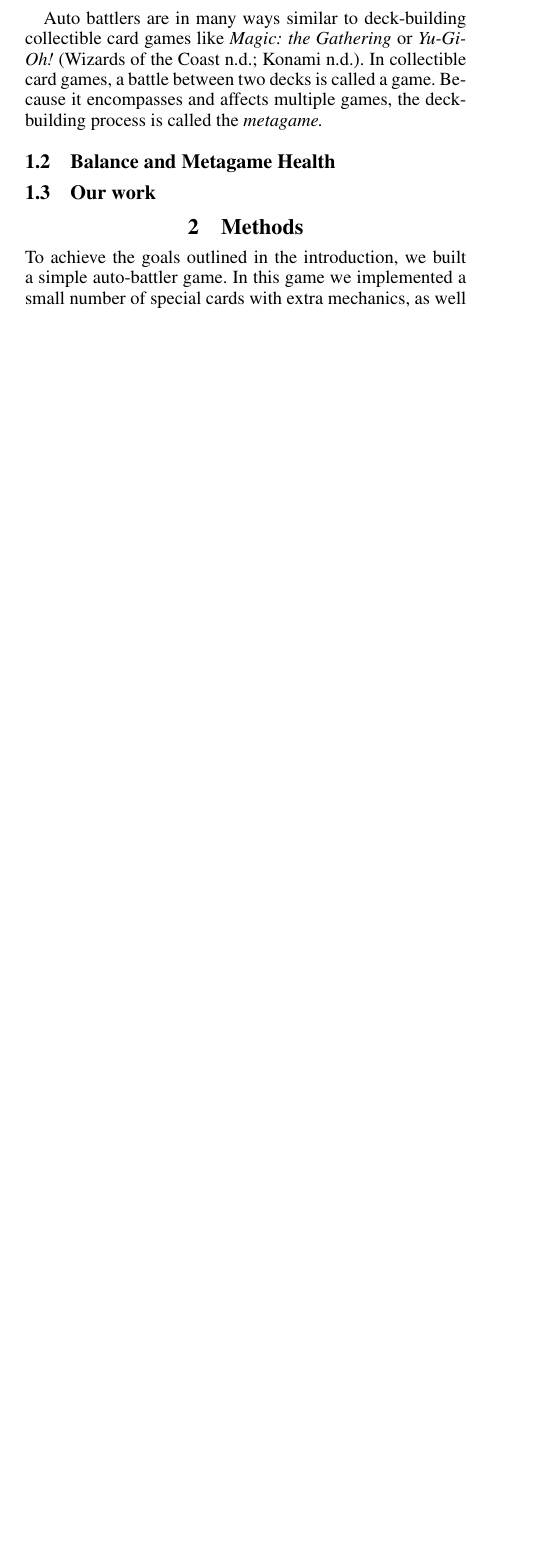
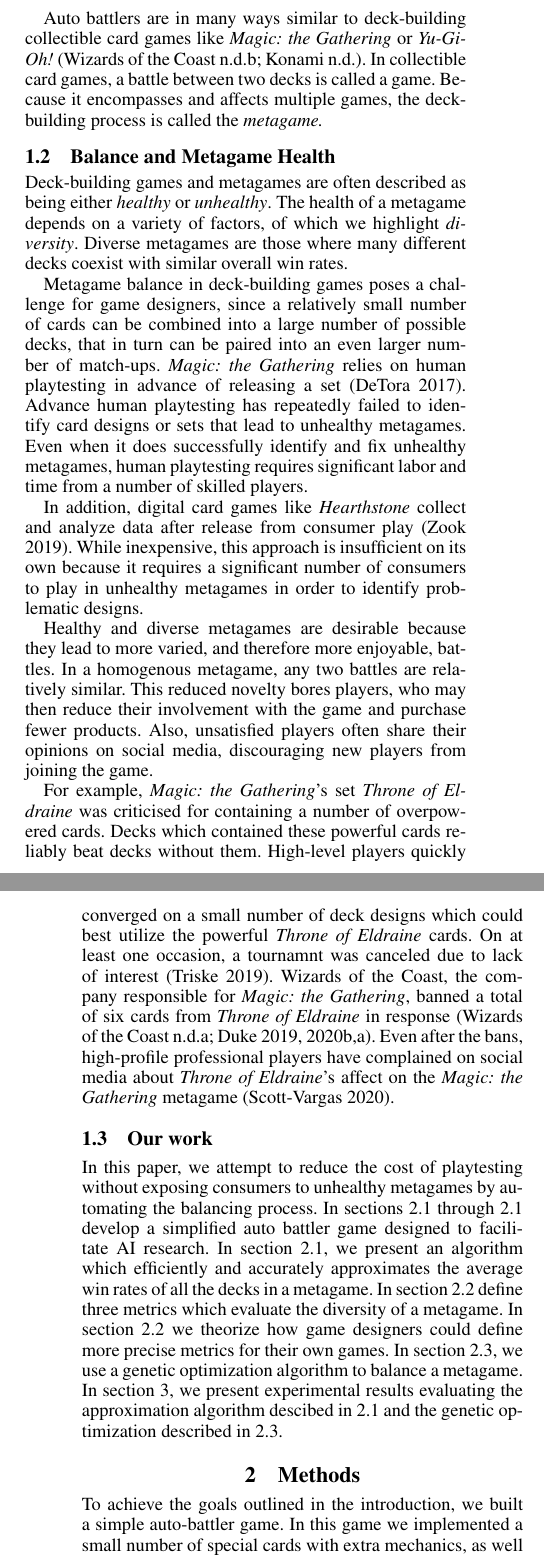
Before and after one commit to nathanielbd/ludus, a LaTeX paper (paper/submission_version/eaai22_bgmmwlf.tex, which reads paper/submission_version/introduction.tex): part of one column of page 1 of 7 before the commit and two parts of the columns of pages 1 and 2 of 8 after it, the two joined at a grey line, cut so that both start at the same text, the shorter picture padded with empty space. Compiled offline with pdfLaTeX.

Commit message:
most of the revised intro (and some labels)

```diff
--- a/paper/submission_version/introduction.tex
+++ b/paper/submission_version/introduction.tex
@@ -35,16 +35,79 @@
 
 \subsection{Balance and Metagame Health}
 % what does it mean for a metagame to be healthy?
+Deck-building games and metagames are often described as being either
+\newterm{healthy} or \newterm{unhealthy}. The health of a metagame
+depends on a variety of factors, of which we highlight
+\newterm{diversity}. Diverse metagames are those where many different
+decks coexist with similar overall win rates.
 
 % what's the state of the art on how to get there? why isn't it good
 % enough?
+Metagame balance in deck-building games poses a challenge for game
+designers, since a relatively small number of cards can be combined
+into a large number of possible decks, that in turn can be paired
+into an even larger number of match-ups. \textit{Magic: the Gathering}
+relies on human playtesting in advance of releasing a set
+\cite{designing-hod-ffl}. Advance human playtesting has repeatedly
+failed to identify card designs or sets that lead to unhealthy
+metagames. Even when it does successfully identify and fix unhealthy
+metagames, human playtesting requires significant labor and time from
+a number of skilled players.
+
+In addition, digital card games like \textit{Hearthstone} collect and
+analyze data after release from consumer play
+\cite{blizzard-gamebalancetalk-keg2019}. While inexpensive, this
+approach is insufficient on its own because it requires a significant
+number of consumers to play in unhealthy metagames in order to
+identify problematic designs.
 
 % what goes wrong when the current approaches fail? (you lose players,
 % don't gain new players, so you lose money)
 
+Healthy and diverse metagames are desirable because they lead to more
+varied, and therefore more enjoyable, battles. In a homogenous
+metagame, any two battles are relatively similar. This reduced novelty
+bores players, who may then reduce their involvement with the game and
+purchase fewer products. Also, unsatisfied players often share their
+opinions on social media, discouraging new players from joining the
+game.
+
 % (case study: eldraine)
 
+For example, \textit{Magic: the Gathering}'s set \textit{Throne of
+  Eldraine} was criticised for containing a number of overpowered
+cards. Decks which contained these powerful cards reliably beat decks
+without them. High-level players quickly converged on a small number
+of deck designs which could best utilize the powerful \textit{Throne
+  of Eldraine} cards. On at least one occasion, a tournamnt was
+canceled due to lack of interest \cite{oko-meta-drama}. Wizards of the
+Coast, the company responsible for \textit{Magic: the Gathering},
+banned a total of six cards from \textit{Throne of Eldraine} in
+response \cite{mtg-banlist, mtg-bnr-nov-2019, mtg-bnr-jun-2020,
+  mtg-bnr-aug-2020}. Even after the bans, high-profile professional
+players have complained on social media about \textit{Throne of
+  Eldraine}'s affect on the \textit{Magic: the Gathering} metagame
+\cite{lsv-eldraine-complaints}.
+
 \subsection{Our work}
+
+In this paper, we attempt to reduce the cost of playtesting without
+exposing consumers to unhealthy metagames by automating the balancing
+process. In sections \ref{sec:sim} through \ref{sec:game} develop a
+simplified auto battler game designed to facilitate AI research. In
+section \ref{sec:tourney}, we present an algorithm which efficiently
+and accurately approximates the average win rates of all the decks in
+a metagame. In section \ref{sec:metrics} define three metrics which
+evaluate the diversity of a metagame. In section
+\ref{sec:othermetrics} we theorize how game designers could define
+more precise metrics for their own games. In section
+\ref{sec:optimization}, we use a genetic optimization algorithm to
+balance a metagame. In section \ref{sec:results}, we present
+experimental results evaluating the approximation algorithm descibed
+in \ref{sec:tourney} and the genetic optimization described in
+\ref{sec:optimization}.
+% todo: change  "average win rates" to "expected payoffs" ?
+
 % in this paper, we...
 
 % introduce an auto battler game
```
Also changed, not shown: paper/submission_version/eaai22_bgmmwlf.tex (+6 -6 lines), paper/submission_version/methods.tex (+2 -2 lines).
